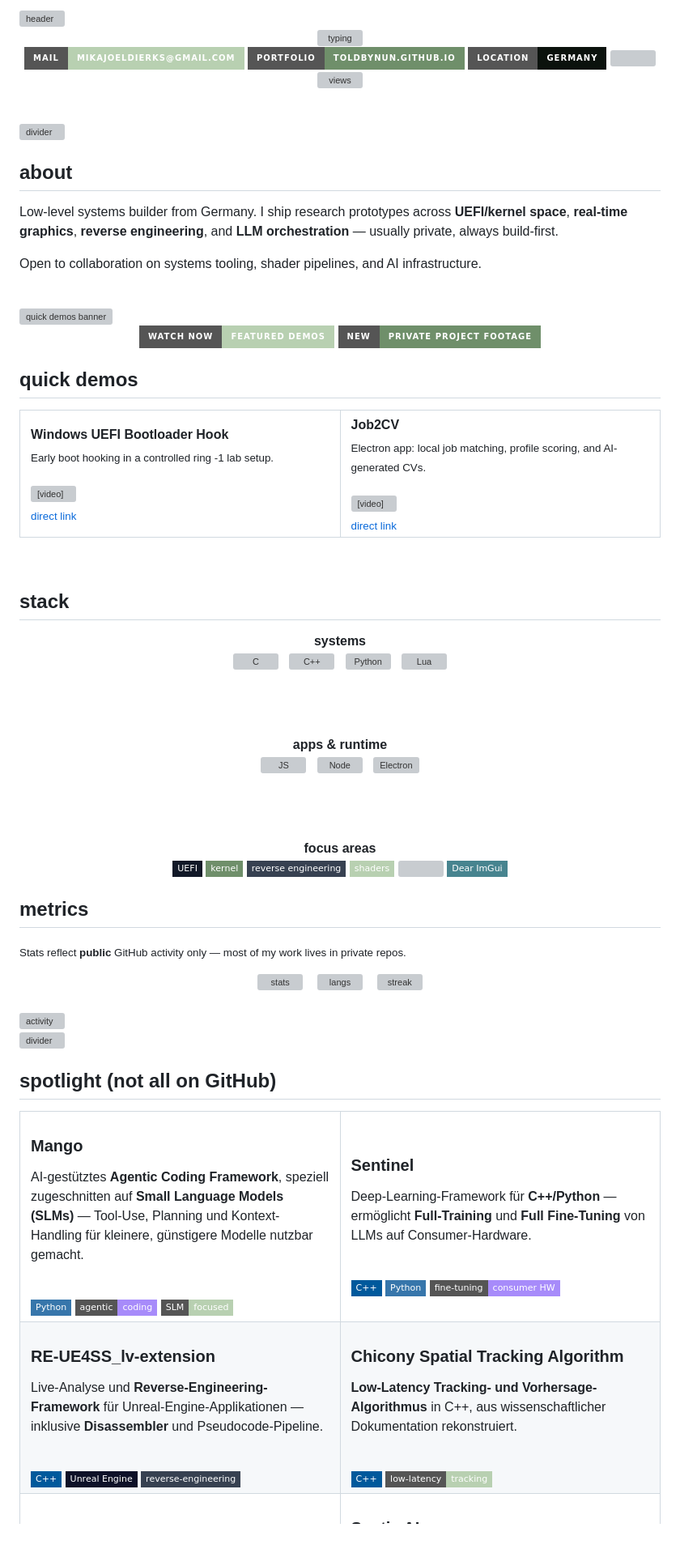
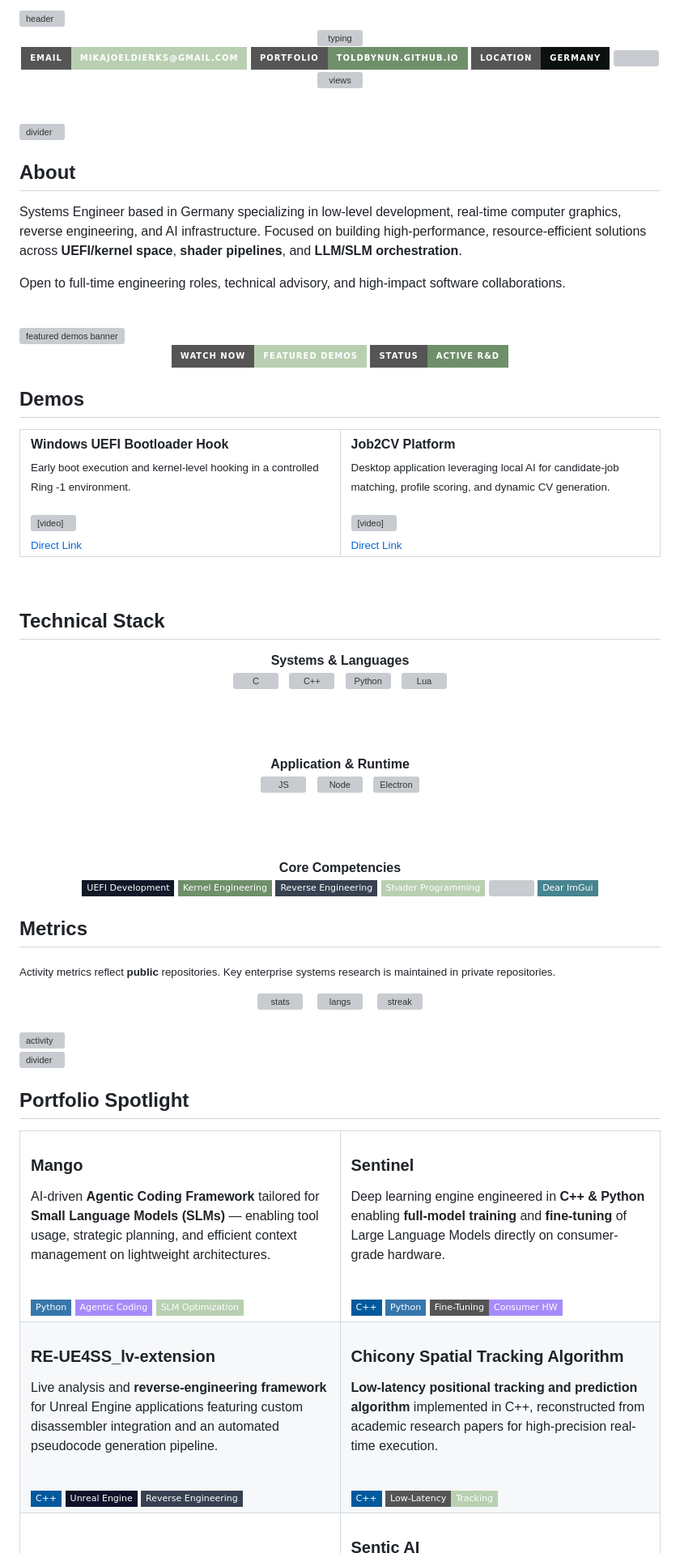
Before and after one commit to ToldByNun/ToldByNun, a Markdown page: README.md, the part around one of its changes. Shown at 81% size. Drawn GitHub-style; badges without logos; grey boxes are pictures that could not be loaded.

Commit message:
Revise README for improved project descriptions and skills
Updated README to enhance clarity and detail about projects and competencies.

```diff
--- a/README.md
+++ b/README.md
@@ -6,11 +6,11 @@
 
   <br/>
 
-  <a href="mailto:mikajoeldierks@gmail.com"><img src="https://img.shields.io/badge/mail-mikajoeldierks%40gmail.com-B8D0B1?style=for-the-badge&logo=gmail&logoColor=0a0d0b" /></a>
-  <a href="https://toldbynun.github.io/"><img src="https://img.shields.io/badge/portfolio-toldbynun.github.io-6f8f6a?style=for-the-badge&logo=googlechrome&logoColor=0a0d0b" /></a>
-  <img src="https://img.shields.io/badge/location-Germany-0b120d?style=for-the-badge&logo=googlemaps&logoColor=B8D0B1" />
-  <img src="https://img.shields.io/badge/pronouns-he%2Fhim-6f8f6a?style=for-the-badge" />
-  <img src="https://komarev.com/ghpvc/?username=ToldByNun&label=profile%20views&color=6f8f6a&style=for-the-badge" alt="views" />
+  <a href="mailto:mikajoeldierks@gmail.com"><img src="https://img.shields.io/badge/Email-mikajoeldierks%40gmail.com-B8D0B1?style=for-the-badge&logo=gmail&logoColor=0a0d0b" /></a>
+  <a href="https://toldbynun.github.io/"><img src="https://img.shields.io/badge/Portfolio-toldbynun.github.io-6f8f6a?style=for-the-badge&logo=googlechrome&logoColor=0a0d0b" /></a>
+  <img src="https://img.shields.io/badge/Location-Germany-0b120d?style=for-the-badge&logo=googlemaps&logoColor=B8D0B1" />
+  <img src="https://img.shields.io/badge/Pronouns-he%2Fhim-6f8f6a?style=for-the-badge" />
+  <img src="https://komarev.com/ghpvc/?username=ToldByNun&label=Profile%20Views&color=6f8f6a&style=for-the-badge" alt="views" />
 
 </div>
 
@@ -18,37 +18,37 @@
 
 <img width="100%" src="https://capsule-render.vercel.app/api?type=rect&color=6f8f6a&height=3&section=footer" alt="divider" />
 
-## about
+## About
 
-Low-level systems builder from Germany. I ship research prototypes across **UEFI/kernel space**, **real-time graphics**, **reverse engineering**, and **LLM orchestration** — usually private, always build-first.
+Systems Engineer based in Germany specializing in low-level development, real-time computer graphics, reverse engineering, and AI infrastructure. Focused on building high-performance, resource-efficient solutions across **UEFI/kernel space**, **shader pipelines**, and **LLM/SLM orchestration**.
 
-Open to collaboration on systems tooling, shader pipelines, and AI infrastructure.
+Open to full-time engineering roles, technical advisory, and high-impact software collaborations.
 
 <br/>
 
-<img width="100%" src="https://capsule-render.vercel.app/api?type=venom&height=160&text=QUICK%20DEMOS&fontSize=48&color=0:B8D0B1,100:050807&stroke=6f8f6a" alt="quick demos banner" />
+<img width="100%" src="https://capsule-render.vercel.app/api?type=venom&height=160&text=FEATURED%20DEMOS&fontSize=48&color=0:B8D0B1,100:050807&stroke=6f8f6a" alt="featured demos banner" />
 
 <div align="center">
-  <img src="https://img.shields.io/badge/watch%20now-featured%20demos-B8D0B1?style=for-the-badge&logo=youtube&logoColor=0a0d0b" />
-  <img src="https://img.shields.io/badge/new-private%20project%20footage-6f8f6a?style=for-the-badge" />
+  <img src="https://img.shields.io/badge/Watch%20Now-Featured%20Demos-B8D0B1?style=for-the-badge&logo=youtube&logoColor=0a0d0b" />
+  <img src="https://img.shields.io/badge/Status-Active%20R%26D-6f8f6a?style=for-the-badge" />
 </div>
 
-## quick demos
+## Demos
 
 <div align="center">
   <table>
     <tr>
       <td width="50%" valign="top">
         <b>Windows UEFI Bootloader Hook</b><br/>
-        <sub>Early boot hooking in a controlled ring&nbsp;-1 lab setup.</sub><br/><br/>
+        <sub>Early boot execution and kernel-level hooking in a controlled Ring -1 environment.</sub><br/><br/>
         <video src="https://raw.githubusercontent.com/ToldByNun/ToldByNun/main/assets/videos/windows-kernel-bootloader-hook-demo.mp4" controls muted width="100%"></video><br/>
-        <sub><a href="https://raw.githubusercontent.com/ToldByNun/ToldByNun/main/assets/videos/windows-kernel-bootloader-hook-demo.mp4">direct link</a></sub>
+        <sub><a href="https://raw.githubusercontent.com/ToldByNun/ToldByNun/main/assets/videos/windows-kernel-bootloader-hook-demo.mp4">Direct Link</a></sub>
       </td>
       <td width="50%" valign="top">
-        <b>Job2CV</b><br/>
-        <sub>Electron app: local job matching, profile scoring, and AI-generated CVs.</sub><br/><br/>
+        <b>Job2CV Platform</b><br/>
+        <sub>Desktop application leveraging local AI for candidate-job matching, profile scoring, and dynamic CV generation.</sub><br/><br/>
         <video src="https://raw.githubusercontent.com/ToldByNun/ToldByNun/main/assets/videos/job2cv-demo.mp4" controls muted width="100%"></video><br/>
-        <sub><a href="https://raw.githubusercontent.com/ToldByNun/ToldByNun/main/assets/videos/job2cv-demo.mp4">direct link</a></sub>
+        <sub><a href="https://raw.githubusercontent.com/ToldByNun/ToldByNun/main/assets/videos/job2cv-demo.mp4">Direct Link</a></sub>
       </td>
     </tr>
   </table>
@@ -56,11 +56,11 @@ Open to collaboration on systems tooling, shader pipelines, and AI infrastructur
 
 <br/>
 
-## stack
+## Technical Stack
 
 <div align="center">
 
-**systems**<br/>
+**Systems & Languages**<br/>
 <img height="40" src="https://cdn.jsdelivr.net/gh/devicons/devicon/icons/c/c-original.svg" alt="C" />
 &nbsp;
 <img height="40" src="https://cdn.jsdelivr.net/gh/devicons/devicon/icons/cplusplus/cplusplus-original.svg" alt="C++" />
@@ -71,7 +71,7 @@ Open to collaboration on systems tooling, shader pipelines, and AI infrastructur
 
 <br/><br/>
 
-**apps & runtime**<br/>
+**Application & Runtime**<br/>
 <img height="40" src="https://cdn.jsdelivr.net/gh/devicons/devicon/icons/javascript/javascript-original.svg" alt="JS" />
 &nbsp;
 <img height="40" src="https://cdn.jsdelivr.net/gh/devicons/devicon/icons/nodejs/nodejs-original.svg" alt="Node" />
@@ -80,19 +80,19 @@ Open to collaboration on systems tooling, shader pipelines, and AI infrastructur
 
 <br/><br/>
 
-**focus areas**<br/>
-<img src="https://img.shields.io/badge/UEFI-111827?style=flat-square" />
-<img src="https://img.shields.io/badge/kernel-6f8f6a?style=flat-square" />
-<img src="https://img.shields.io/badge/reverse%20engineering-374151?style=flat-square" />
-<img src="https://img.shields.io/badge/shaders-B8D0B1?style=flat-square" />
-<img src="https://img.shields.io/badge/LLMs%20%2F%20SLMs-A78BFA?style=flat-square" />
+**Core Competencies**<br/>
+<img src="https://img.shields.io/badge/UEFI%20Development-111827?style=flat-square" />
+<img src="https://img.shields.io/badge/Kernel%20Engineering-6f8f6a?style=flat-square" />
+<img src="https://img.shields.io/badge/Reverse%20Engineering-374151?style=flat-square" />
+<img src="https://img.shields.io/badge/Shader%20Programming-B8D0B1?style=flat-square" />
+<img src="https://img.shields.io/badge/LLM%20%2F%20SLM%20Orchestration-A78BFA?style=flat-square" />
 <img src="https://img.shields.io/badge/Dear%20ImGui-47848F?style=flat-square" />
 
 </div>
 
-## metrics
+## Metrics
 
-<sub>Stats reflect <b>public</b> GitHub activity only — most of my work lives in private repos.</sub>
+<sub>Activity metrics reflect **public** repositories. Key enterprise systems research is maintained in private repositories.</sub>
 
 <div align="center">
   <img height="180" src="https://github-readme-stats.vercel.app/api?username=ToldByNun&show_icons=true&rank_icon=github&hide_border=true&bg_color=050807&title_color=B8D0B1&icon_color=8EAF89&text_color=d7e3d1&ring_color=8EAF89" alt="stats" />
@@ -110,7 +110,7 @@ Open to collaboration on systems tooling, shader pipelines, and AI infrastructur
 
 <img width="100%" src="https://capsule-render.vercel.app/api?type=rect&color=6f8f6a&height=3&section=footer" alt="divider" />
 
-## spotlight (not all on GitHub)
+## Portfolio Spotlight
 
 <table>
 <tr>
@@ -118,24 +118,24 @@ Open to collaboration on systems tooling, shader pipelines, and AI infrastructur
 
 ### Mango
 
-AI-gestütztes **Agentic Coding Framework**, speziell zugeschnitten auf **Small Language Models (SLMs)** — Tool-Use, Planning und Kontext-Handling für kleinere, günstigere Modelle nutzbar gemacht.
+AI-driven **Agentic Coding Framework** tailored for **Small Language Models (SLMs)** — enabling tool usage, strategic planning, and efficient context management on lightweight architectures.
 
 <br/>
 <img src="https://img.shields.io/badge/Python-3776AB?style=flat-square&logo=python&logoColor=white" />
-<img src="https://img.shields.io/badge/agentic-coding-A78BFA?style=flat-square" />
-<img src="https://img.shields.io/badge/SLM-focused-B8D0B1?style=flat-square" />
+<img src="https://img.shields.io/badge/Agentic%20Coding-A78BFA?style=flat-square" />
+<img src="https://img.shields.io/badge/SLM%20Optimization-B8D0B1?style=flat-square" />
 
 </td>
 <td width="50%" valign="top">
 
 ### Sentinel
 
-Deep-Learning-Framework für **C++/Python** — ermöglicht **Full-Training** und **Full Fine-Tuning** von LLMs auf Consumer-Hardware.
+Deep learning engine engineered in **C++ & Python** enabling **full-model training** and **fine-tuning** of Large Language Models directly on consumer-grade hardware.
 
 <br/>
 <img src="https://img.shields.io/badge/C%2B%2B-00599C?style=flat-square&logo=cplusplus&logoColor=white" />
 <img src="https://img.shields.io/badge/Python-3776AB?style=flat-square&logo=python&logoColor=white" />
-<img src="https://img.shields.io/badge/fine--tuning-consumer%20HW-A78BFA?style=flat-square" />
+<img src="https://img.shields.io/badge/Fine--Tuning-Consumer%20HW-A78BFA?style=flat-square" />
 
 </td>
 </tr>
@@ -144,23 +144,23 @@ Deep-Learning-Framework für **C++/Python** — ermöglicht **Full-Training** un
 
 ### RE-UE4SS_lv-extension
 
-Live-Analyse und **Reverse-Engineering-Framework** für Unreal-Engine-Applikationen — inklusive **Disassembler** und Pseudocode-Pipeline.
+Live analysis and **reverse-engineering framework** for Unreal Engine applications featuring custom disassembler integration and an automated pseudocode generation pipeline.
 
 <br/>
 <img src="https://img.shields.io/badge/C%2B%2B-00599C?style=flat-square&logo=cplusplus&logoColor=white" />
 <img src="https://img.shields.io/badge/Unreal%20Engine-0E1128?style=flat-square&logo=unrealengine&logoColor=white" />
-<img src="https://img.shields.io/badge/reverse--engineering-374151?style=flat-square" />
+<img src="https://img.shields.io/badge/Reverse%20Engineering-374151?style=flat-square" />
 
 </td>
 <td width="50%" valign="top">
 
 ### Chicony Spatial Tracking Algorithm
 
-**Low-Latency Tracking- und Vorhersage-Algorithmus** in C++, aus wissenschaftlicher Dokumentation rekonstruiert.
+**Low-latency positional tracking and prediction algorithm** implemented in C++, reconstructed from academic research papers for high-precision real-time execution.
 
 <br/>
 <img src="https://img.shields.io/badge/C%2B%2B-00599C?style=flat-square&logo=cplusplus&logoColor=white" />
-<img src="https://img.shields.io/badge/low--latency-tracking-B8D0B1?style=flat-square" />
+<img src="https://img.shields.io/badge/Low--Latency-Tracking-B8D0B1?style=flat-square" />
 
 </td>
 </tr>
```
Also changed, not shown: other parts of README.md (+57 -59 lines).
